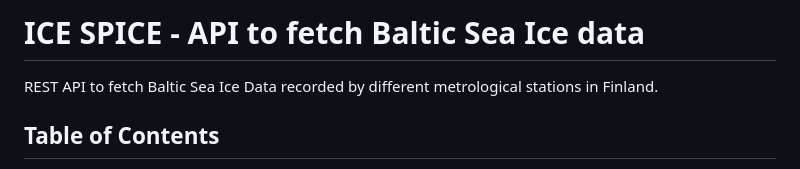
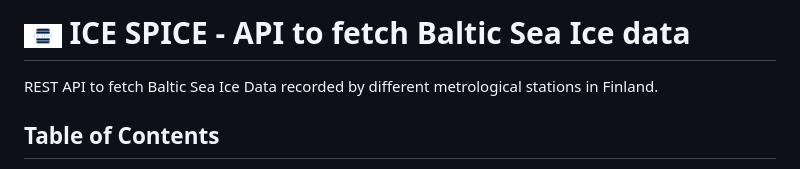
Before and after one commit to srrathi/ice-spice, a Markdown page: readme.md, the part around the change. Rendered like a GitHub page; pictures changed too: public/logo.png (added).

Commit message:
added logo

```diff
--- a/readme.md
+++ b/readme.md
@@ -1,4 +1,4 @@
-# ICE SPICE - API to fetch Baltic Sea Ice data
+# <img alt="ICE-SPICE" src="./public/logo.png?raw=true" width="5%" height="5%"> ICE SPICE - API to fetch Baltic Sea Ice data
 
 REST API to fetch Baltic Sea Ice Data recorded by different metrological stations in Finland.
 
```
Also changed, not shown: 2 other files.
